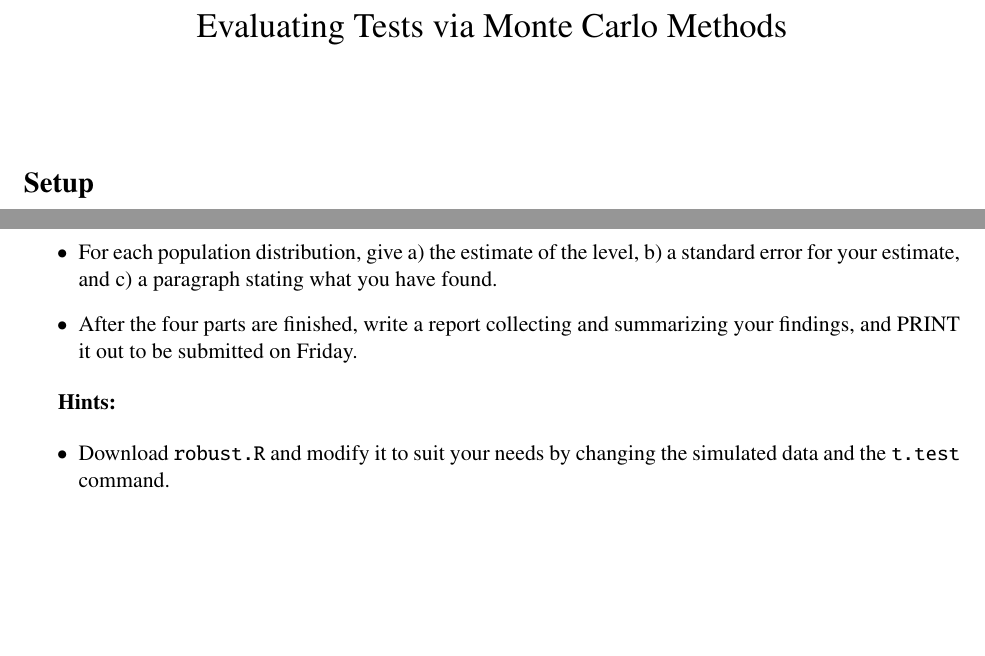
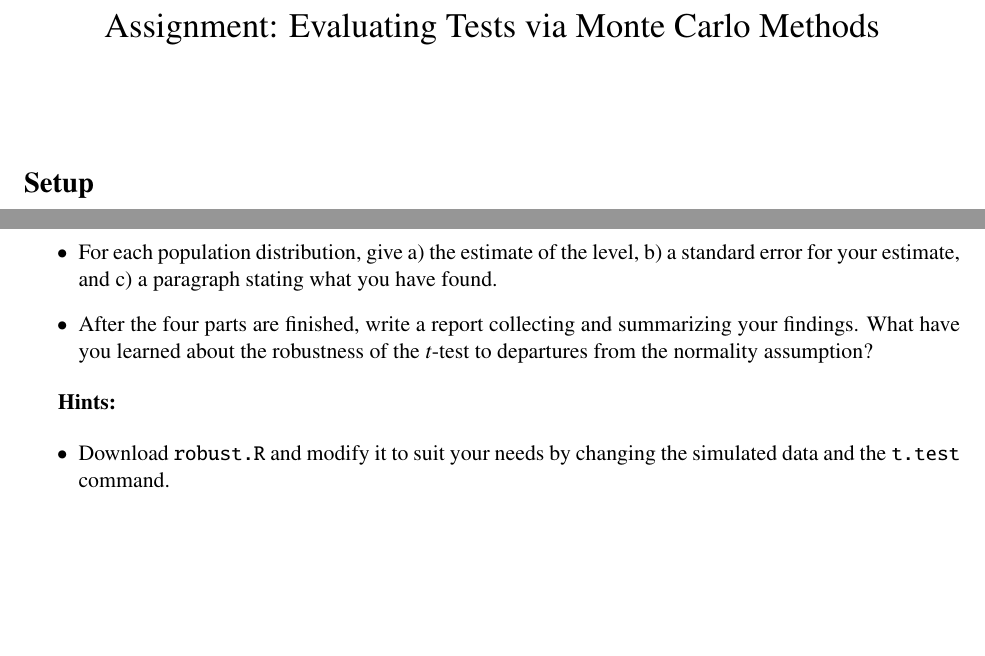
Before and after one commit to anhnguyendepocen/STAT5840, a LaTeX document (handouts/EvaluatingHypothTests.tex): two parts of the page, joined at a grey line, cut so that both start at the same text. Compiled offline with pdfLaTeX.

Commit message:
some updates and changes

```diff
--- a/handouts/EvaluatingHypothTests.tex
+++ b/handouts/EvaluatingHypothTests.tex
@@ -18,7 +18,7 @@
 \input{handoutformat}
 \providecommand{\alert}[1]{\textbf{#1}}
 
-\title{Evaluating Tests via Monte Carlo Methods}
+\title{Assignment: Evaluating Tests via Monte Carlo Methods}
 \author{}
 \date{}
 
@@ -54,7 +54,7 @@ At level $\alpha = 0.05$, one rejects $H_{0}$ if $|T| > t_{\alpha/2}$, where $t_
 \item Standard Logistic, Logis(0,1).
 \end{enumerate}
 \item For each population distribution, give a) the estimate of the level, b) a standard error for your estimate, and c) a paragraph stating what you have found.
-\item After the four parts are finished, write a report collecting and summarizing your findings, and PRINT it out to be submitted on Friday.
+\item After the four parts are finished, write a report collecting and summarizing your findings.  What have you learned about the robustness of the \emph{t}-test to departures from the normality assumption?
 \end{itemize}
 
 \textbf{Hints:}
```
Also changed, not shown: handouts/SimTransMeth.tex (+1 -1 lines), handouts/exp_lognormal.tex (+2 -2 lines), handouts/mydiscretev.tex (+1 -1 lines), handouts/rand_norm.tex (+7 -7 lines), notes/notes.tex (+3 -2 lines), handouts/EvaluatingHypothTests.tex (2 more changed lines), 8 other files.
